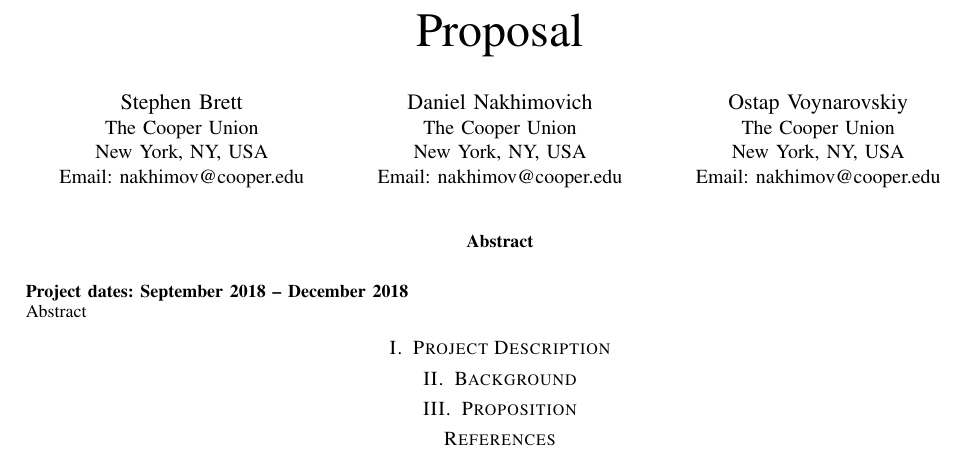
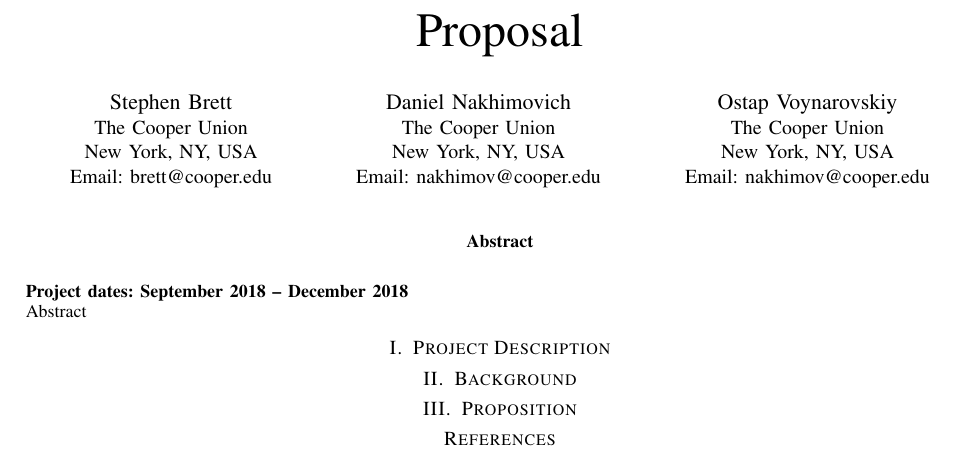
Before and after one commit to ostapstephan/SeniorProject, a LaTeX paper (proposal.tex): part of the page, cut so that both start at the same text. Compiled offline with pdfLaTeX.

Commit message:
test of pushing in GitHub, changed email

```diff
--- a/proposal.tex
+++ b/proposal.tex
@@ -18,7 +18,7 @@
 \title{Proposal}
 \author{
 	\IEEEauthorblockN{Stephen Brett}
-	\IEEEauthorblockA{The Cooper Union\\New York, NY, USA\\Email: nakhimov@cooper.edu}
+	\IEEEauthorblockA{The Cooper Union\\New York, NY, USA\\Email: brett@cooper.edu}
 	\and
 	\IEEEauthorblockN{Daniel Nakhimovich}
 	\IEEEauthorblockA{The Cooper Union\\New York, NY, USA\\Email: nakhimov@cooper.edu}
```
